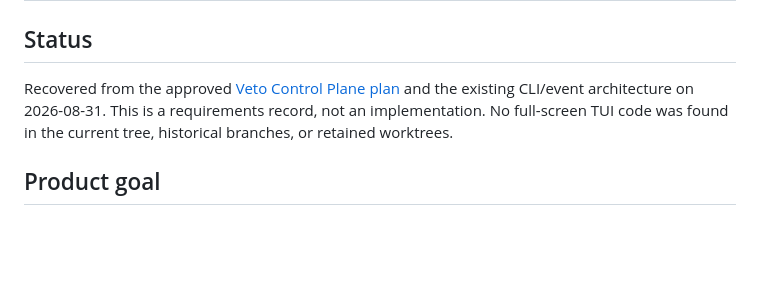
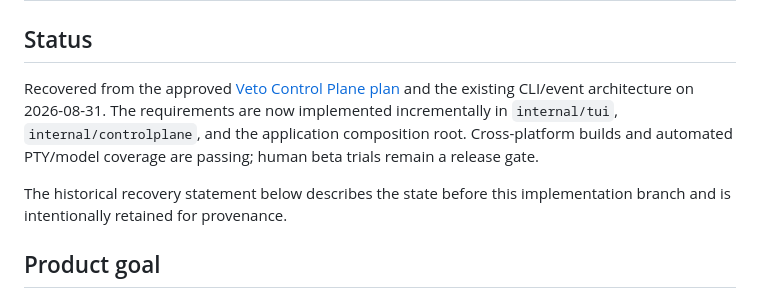
Before and after one commit to oleg-koval/veto, a Markdown page: docs/plans/veto-tui-requirements.md, the part around the change. GitHub-like rendering; blank space fills up the shorter version.

Commit message:
docs(tui): record implementation status

```diff
--- a/docs/plans/veto-tui-requirements.md
+++ b/docs/plans/veto-tui-requirements.md
@@ -3,9 +3,13 @@
 ## Status
 
 Recovered from the approved [Veto Control Plane plan](veto-control-plane.md)
-and the existing CLI/event architecture on 2026-08-31. This is a requirements
-record, not an implementation. No full-screen TUI code was found in the
-current tree, historical branches, or retained worktrees.
+and the existing CLI/event architecture on 2026-08-31. The requirements are
+now implemented incrementally in `internal/tui`, `internal/controlplane`, and
+the application composition root. Cross-platform builds and automated PTY/model
+coverage are passing; human beta trials remain a release gate.
+
+The historical recovery statement below describes the state before this
+implementation branch and is intentionally retained for provenance.
 
 ## Product goal
 
```
Also changed, not shown: docs/tui-status.md (added, +23 -0 lines).
